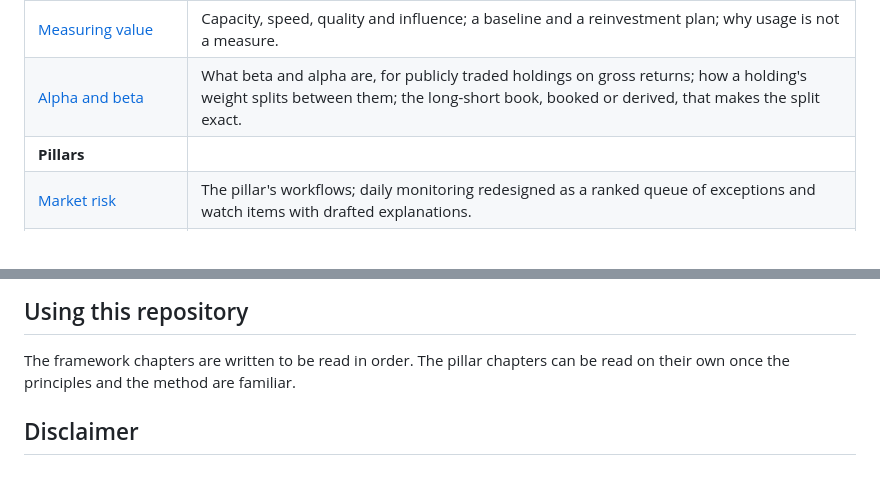
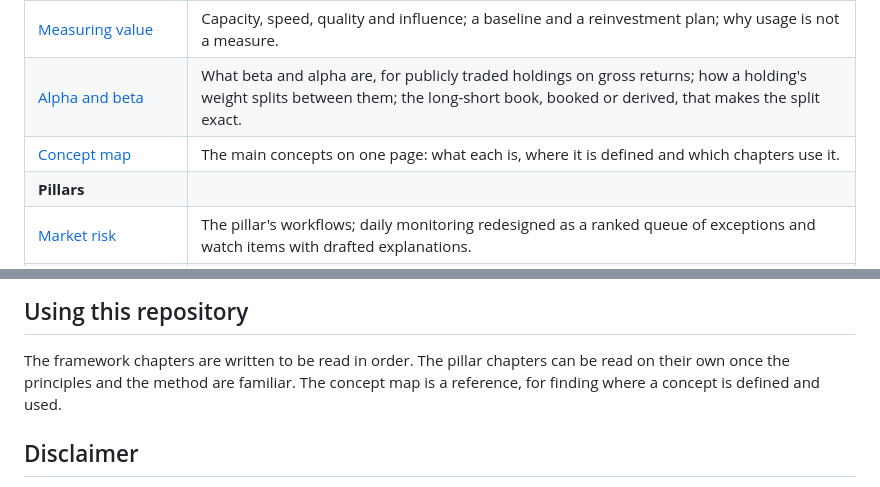
Before and after one commit to frankma/Risk, a Markdown page: README.md, 2 parts joined by grey strips. Rendered like a GitHub page.

```diff
--- a/README.md
+++ b/README.md
@@ -45,6 +45,7 @@ provides.
 | [Controls](framework/04-controls.md) | Grounding checks, sign-off points, audit trails, governed thresholds, parallel runs, fallback, data handling, alignment with AI risk management expectations. |
 | [Measuring value](framework/05-measuring-value.md) | Capacity, speed, quality and influence; a baseline and a reinvestment plan; why usage is not a measure. |
 | [Alpha and beta](framework/06-alpha-and-beta.md) | What beta and alpha are, for publicly traded holdings on gross returns; how a holding's weight splits between them; the long-short book, booked or derived, that makes the split exact. |
+| [Concept map](framework/concept-map.md) | The main concepts on one page: what each is, where it is defined and which chapters use it. |
 | **Pillars** | |
 | [Market risk](pillars/market-risk.md) | The pillar's workflows; daily monitoring redesigned as a ranked queue of exceptions and watch items with drafted explanations. |
 | [Liquidity risk](pillars/liquidity-risk.md) | The pillar's workflows; periodic stress tests redesigned as continuous monitoring with event-triggered stress tests. |
@@ -53,7 +54,7 @@ provides.
 
 ## Using this repository
 The framework chapters are written to be read in order. The pillar chapters can be read on their own once the
-principles and the method are familiar.
+principles and the method are familiar. The concept map is a reference, for finding where a concept is defined and used.
 
 ## Disclaimer
 This framework is general and illustrative. It is not advice for any particular firm, and any implementation should be
```
Also changed, not shown: CLAUDE.md (+2 -1 lines), framework/concept-map.md (added, +90 -0 lines).
